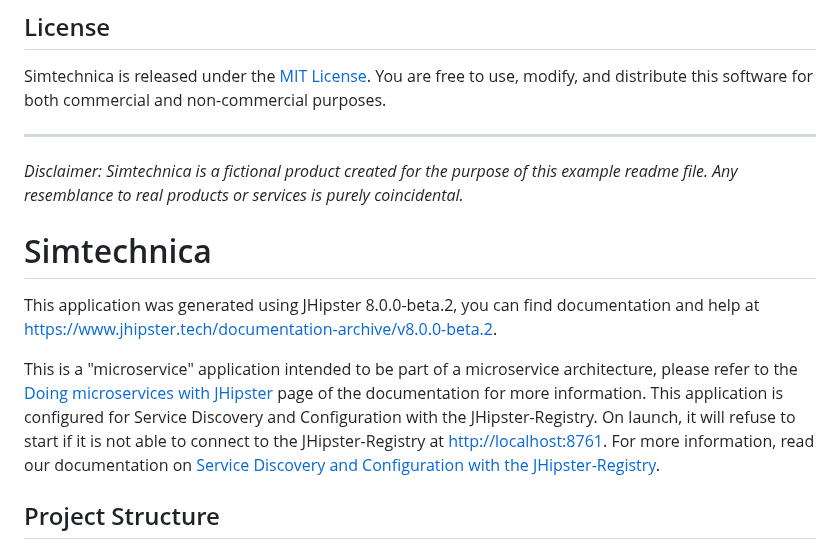
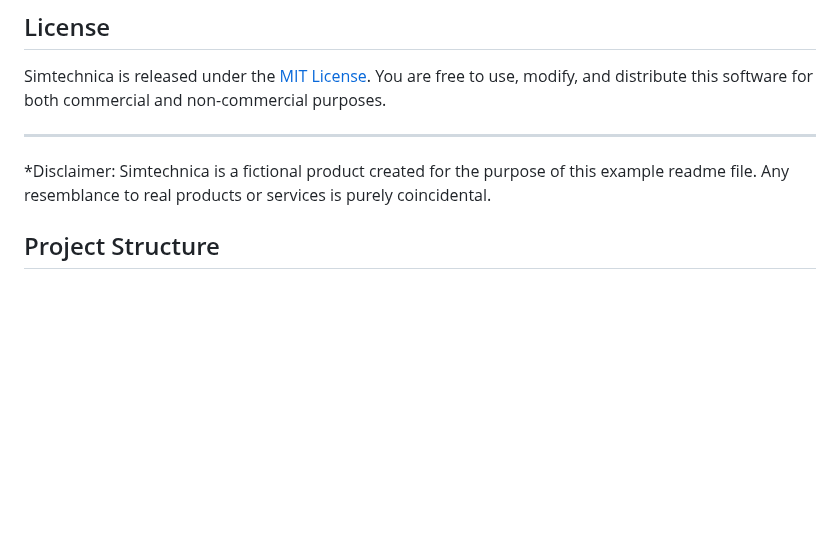
Before and after one commit to KOSASIH/Simtechnica, a Markdown page: README.md, the part around the change. Rendered like a GitHub page; blank space fills up the shorter version.

```diff
--- a/README.md
+++ b/README.md
@@ -72,14 +72,7 @@ Simtechnica is released under the [MIT License](LICENSE). You are free to use, m
 
 ---
 
-*Disclaimer: Simtechnica is a fictional product created for the purpose of this example readme file. Any resemblance to real products or services is purely coincidental.*
-
-# Simtechnica
-
-This application was generated using JHipster 8.0.0-beta.2, you can find documentation and help at [https://www.jhipster.tech/documentation-archive/v8.0.0-beta.2](https://www.jhipster.tech/documentation-archive/v8.0.0-beta.2).
-
-This is a "microservice" application intended to be part of a microservice architecture, please refer to the [Doing microservices with JHipster][] page of the documentation for more information.
-This application is configured for Service Discovery and Configuration with the JHipster-Registry. On launch, it will refuse to start if it is not able to connect to the JHipster-Registry at [http://localhost:8761](http://localhost:8761). For more information, read our documentation on [Service Discovery and Configuration with the JHipster-Registry][].
+*Disclaimer: Simtechnica is a fictional product created for the purpose of this example readme file. Any resemblance to real products or services is purely coincidental.
 
 ## Project Structure
 
```
